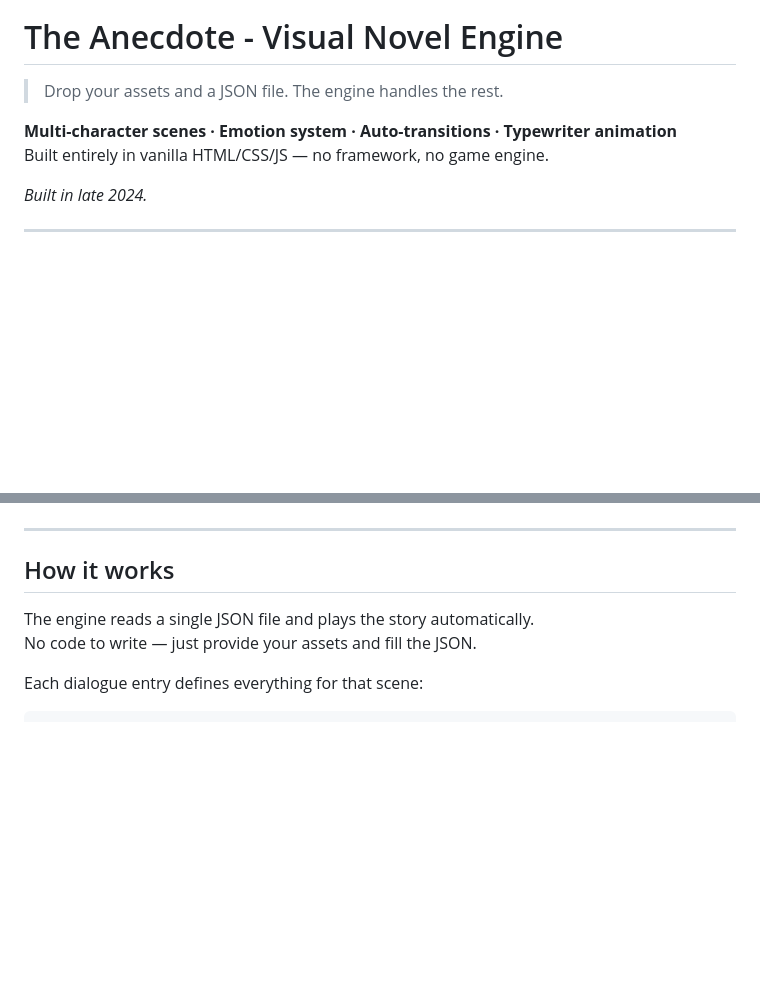
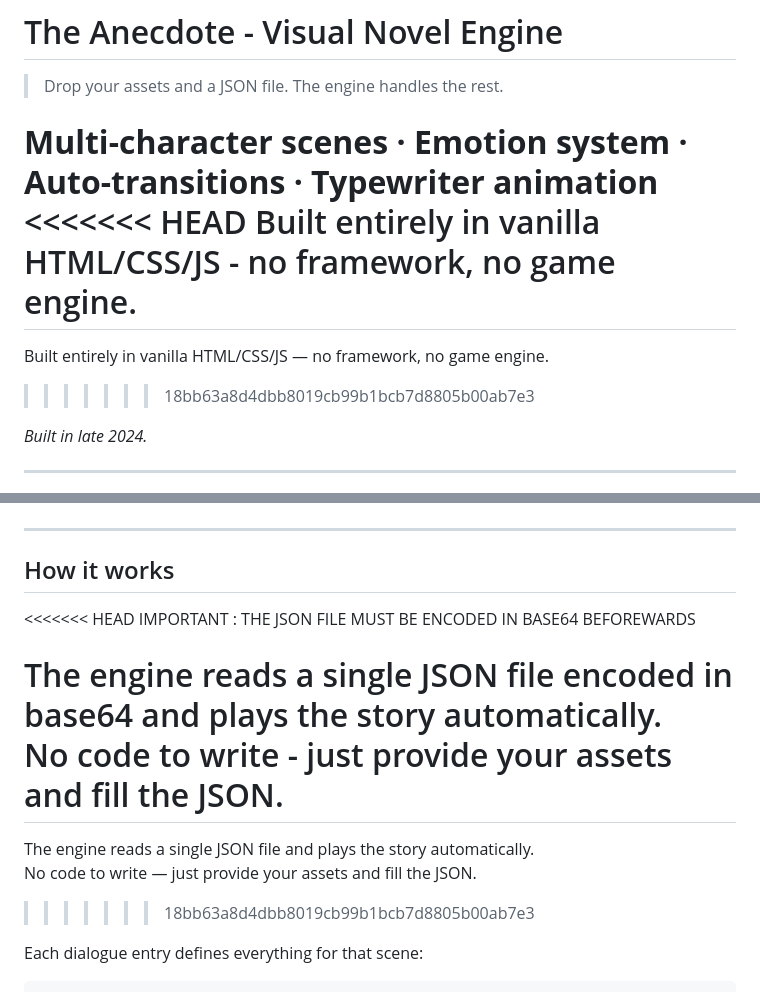
Before and after one commit to SkylePaf/The-Annecdote, a Markdown page: README.md, 2 parts joined by grey strips. Drawn GitHub-style; blank space fills up the shorter version.

```diff
--- a/README.md
+++ b/README.md
@@ -3,7 +3,11 @@
 > Drop your assets and a JSON file. The engine handles the rest.
 
 **Multi-character scenes · Emotion system · Auto-transitions · Typewriter animation**
+<<<<<<< HEAD
+Built entirely in vanilla HTML/CSS/JS - no framework, no game engine.
+=======
 Built entirely in vanilla HTML/CSS/JS — no framework, no game engine.
+>>>>>>> 18bb63a8d4dbb8019cb99b1bcb7d8805b00ab7e3
 
 *Built in late 2024.*
 
@@ -23,8 +27,15 @@ Built entirely in vanilla HTML/CSS/JS — no framework, no game engine.
 
 ## How it works
 
+<<<<<<< HEAD
+IMPORTANT : THE JSON FILE MUST BE ENCODED IN BASE64 BEFOREWARDS
+
+The engine reads a single JSON file encoded in base64 and plays the story automatically.
+No code to write - just provide your assets and fill the JSON.
+=======
 The engine reads a single JSON file and plays the story automatically.
 No code to write — just provide your assets and fill the JSON.
+>>>>>>> 18bb63a8d4dbb8019cb99b1bcb7d8805b00ab7e3
 
 Each dialogue entry defines everything for that scene:
 
```
Also changed, not shown: other parts of README.md (+22 -0 lines).
